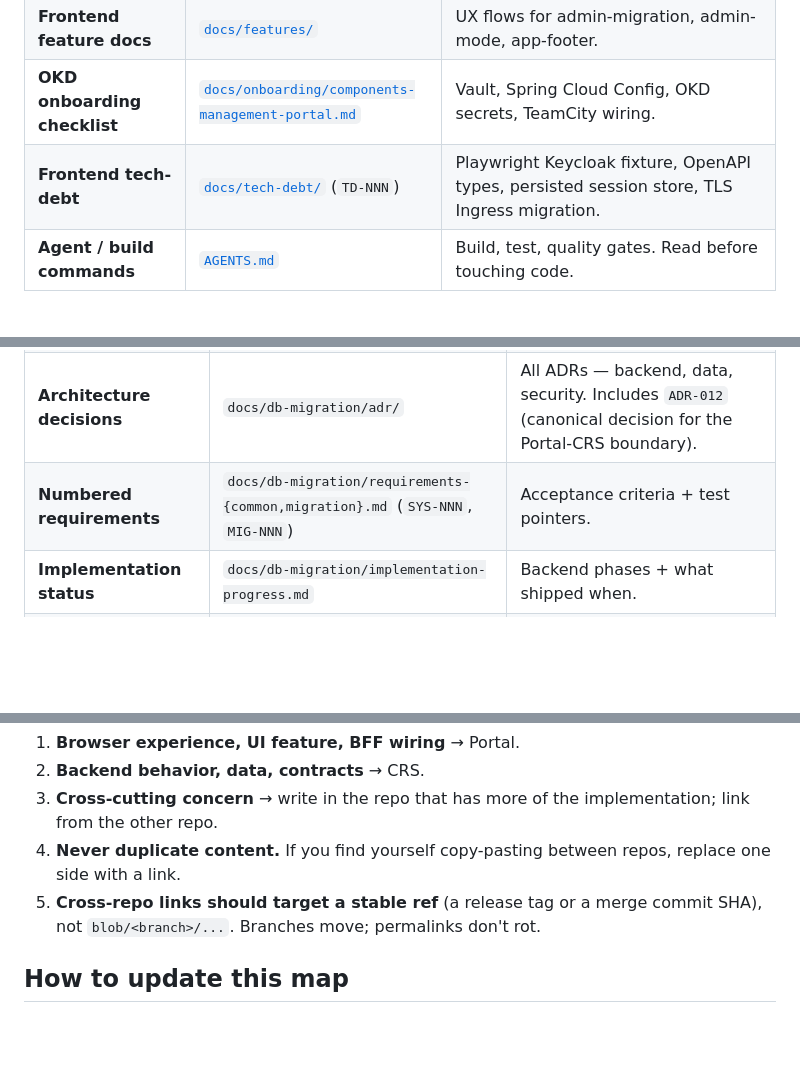
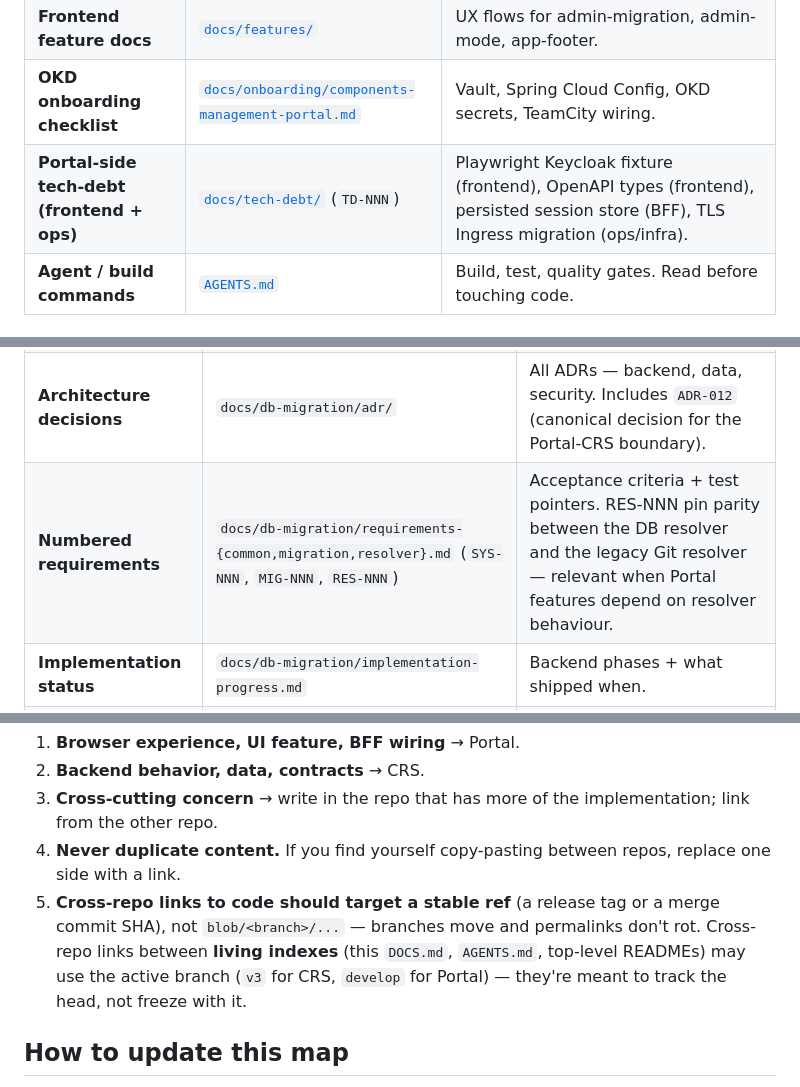
Before and after one commit to octopusden/octopus-components-management-portal, a Markdown page: DOCS.md, 3 parts joined by grey strips. GitHub-like rendering; blank space fills up the shorter version.

Commit message:
docs: review fixups round 2 — RES-NNN in doc map, soften branch-link rule, ops/frontend label
P3 — Missing RES-NNN from doc map. DOCS.md "Numbered requirements"
row listed only SYS-NNN and MIG-NNN; the CRS repo also has
requirements-resolver.md with RES-001..RES-025 pinning DB resolver vs
Git resolver parity. These are relevant whenever a Portal feature
depends on resolver behaviour. Added the third file with a one-line
note on what RES- pins.

P3 — Authoring rule #5 contradicted the canonical example in the same
file. The rule said cross-repo links should never use blob/<branch>,
but the mirror-file link uses blob/v3/DOCS.md. Softened to distinguish
code permalinks (must be stable) from living-index cross-links (may
use the active branch — they track head deliberately).

P3 — "Frontend tech-debt" row was misleading. TD-004 (TLS Ingress
migration) is operational/infra, not frontend. Renamed the row label
to "Portal-side tech-debt (frontend + ops)" and tagged each TD with
its actual category.

Co-Authored-By: Claude Opus 4.7 (1M context) <noreply@anthropic.com>

```diff
--- a/DOCS.md
+++ b/DOCS.md
@@ -20,7 +20,7 @@ The Components Registry domain is split across two repositories. This file is th
 | **Portal-side ADR summary** | [`docs/adr/001-spring-cloud-gateway-bff.md`](docs/adr/001-spring-cloud-gateway-bff.md) | Short Portal-side summary linking to canonical CRS ADR-012. Captures only what's specific to this repo. |
 | **Frontend feature docs** | [`docs/features/`](docs/features/) | UX flows for admin-migration, admin-mode, app-footer. |
 | **OKD onboarding checklist** | [`docs/onboarding/components-management-portal.md`](docs/onboarding/components-management-portal.md) | Vault, Spring Cloud Config, OKD secrets, TeamCity wiring. |
-| **Frontend tech-debt** | [`docs/tech-debt/`](docs/tech-debt/) (`TD-NNN`) | Playwright Keycloak fixture, OpenAPI types, persisted session store, TLS Ingress migration. |
+| **Portal-side tech-debt (frontend + ops)** | [`docs/tech-debt/`](docs/tech-debt/) (`TD-NNN`) | Playwright Keycloak fixture (frontend), OpenAPI types (frontend), persisted session store (BFF), TLS Ingress migration (ops/infra). |
 | **Agent / build commands** | [`AGENTS.md`](AGENTS.md) | Build, test, quality gates. Read before touching code. |
 
 ### CRS repo owns
@@ -34,7 +34,7 @@ Read these in [`octopus-components-registry-service`](https://github.com/octopus
 | **Non-functional spec** | `docs/db-migration/non-functional-spec.md` | Performance budgets, async-job SLAs, observability. |
 | **Technical design** | `docs/db-migration/technical-design.md` | Architecture, DB schema, JPA entities, API contracts, security. |
 | **Architecture decisions** | `docs/db-migration/adr/` | All ADRs — backend, data, security. Includes `ADR-012` (canonical decision for the Portal-CRS boundary). |
-| **Numbered requirements** | `docs/db-migration/requirements-{common,migration}.md` (`SYS-NNN`, `MIG-NNN`) | Acceptance criteria + test pointers. |
+| **Numbered requirements** | `docs/db-migration/requirements-{common,migration,resolver}.md` (`SYS-NNN`, `MIG-NNN`, `RES-NNN`) | Acceptance criteria + test pointers. RES-NNN pin parity between the DB resolver and the legacy Git resolver — relevant when Portal features depend on resolver behaviour. |
 | **Implementation status** | `docs/db-migration/implementation-progress.md` | Backend phases + what shipped when. |
 | **Backend tech-debt** | `docs/db-migration/tech-debt/` | Flyway rollout, OpenAPI spec generation. |
 
@@ -60,7 +60,7 @@ When you write a new doc, pick **one** repo as the owner using these rules:
 2. **Backend behavior, data, contracts** → CRS.
 3. **Cross-cutting concern** → write in the repo that has more of the implementation; link from the other repo.
 4. **Never duplicate content.** If you find yourself copy-pasting between repos, replace one side with a link.
-5. **Cross-repo links should target a stable ref** (a release tag or a merge commit SHA), not `blob/<branch>/...`. Branches move; permalinks don't rot.
+5. **Cross-repo links to code should target a stable ref** (a release tag or a merge commit SHA), not `blob/<branch>/...` — branches move and permalinks don't rot. Cross-repo links between **living indexes** (this `DOCS.md`, `AGENTS.md`, top-level READMEs) may use the active branch (`v3` for CRS, `develop` for Portal) — they're meant to track the head, not freeze with it.
 
 ## How to update this map
 
```
